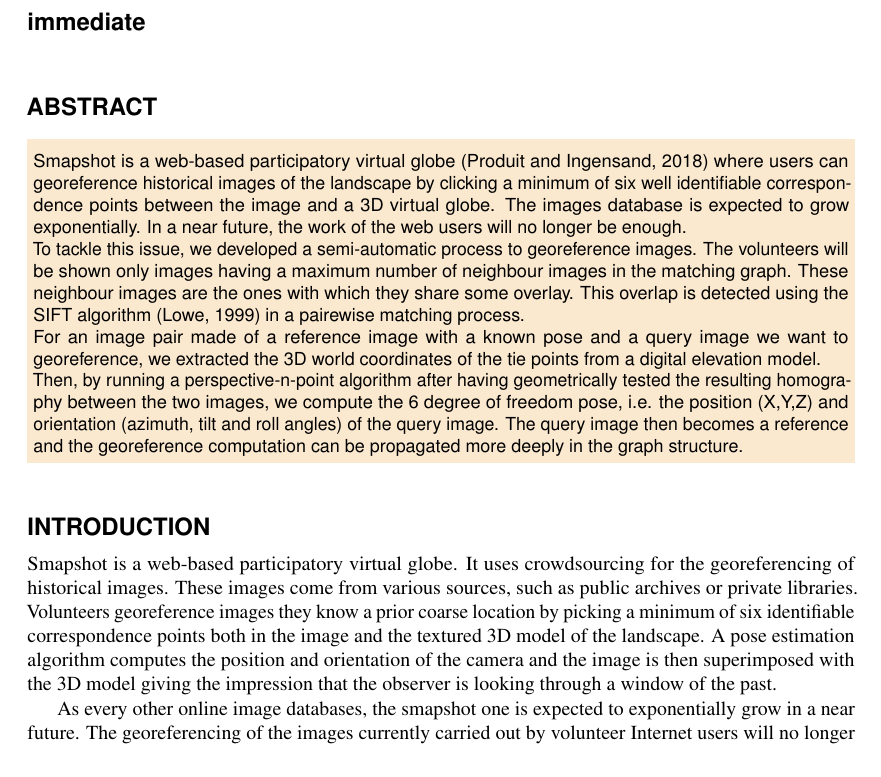
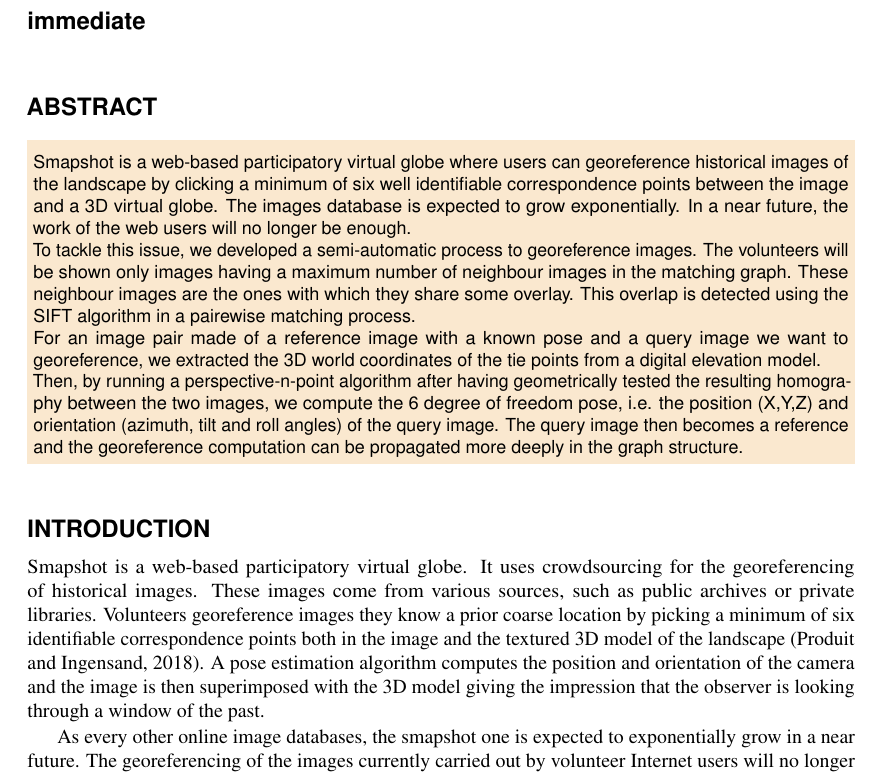
Before and after one commit to nicolas-heigvd/ogrs2018, a LaTeX document (smapshot_nbc_ogrs2018.tex): part of page 1 of 6, cut so that both start at the same text. Compiled offline with pdfLaTeX; a LaTeX package or settings file that is missing is left out.

Commit message:
minor fix

```diff
--- a/smapshot_nbc_ogrs2018.tex
+++ b/smapshot_nbc_ogrs2018.tex
@@ -43,7 +43,8 @@
 
 
 \begin{abstract}
-Smapshot is a web-based participatory virtual globe \citep{produit2018} where
+Smapshot is a web-based participatory virtual globe %\citep{produit2018}
+where
 users can georeference historical images of the landscape by clicking a minimum
 of six well identifiable correspondence points between the image and a 3D virtual
 globe.
@@ -56,7 +57,8 @@
 The volunteers will be shown only images having a maximum number of neighbour images
 in the matching graph. These neighbour images are the ones with which they share
 some overlay.
-This overlap is detected using the SIFT algorithm \citep{lowe1999} in a pairewise
+This overlap is detected using the SIFT algorithm %\citep{lowe1999}
+in a pairewise
 matching process.
 
 For an image pair made of a reference image with a known pose and a query image
@@ -87,7 +89,7 @@
 the georeferencing of historical images. These images come from various sources,
 such as public archives or private libraries. Volunteers georeference images
 they know a prior coarse location by picking a minimum of six identifiable
-correspondence points both in the image and the textured 3D model of the landscape.
+correspondence points both in the image and the textured 3D model of the landscape \citep{produit2018}.
 A pose estimation algorithm computes the position and orientation of the camera
 and the image is then superimposed  with the 3D model giving the impression that
 the observer is looking through a window of the past.
```
